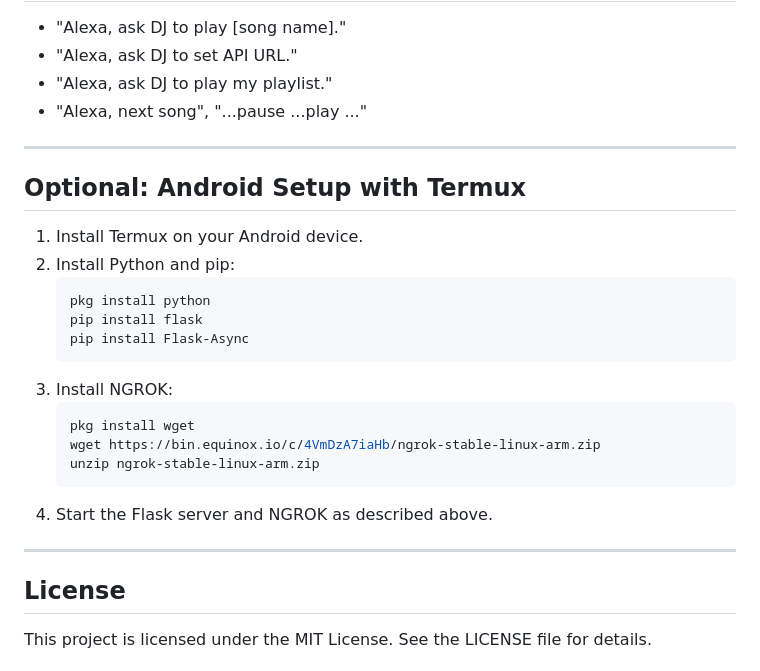
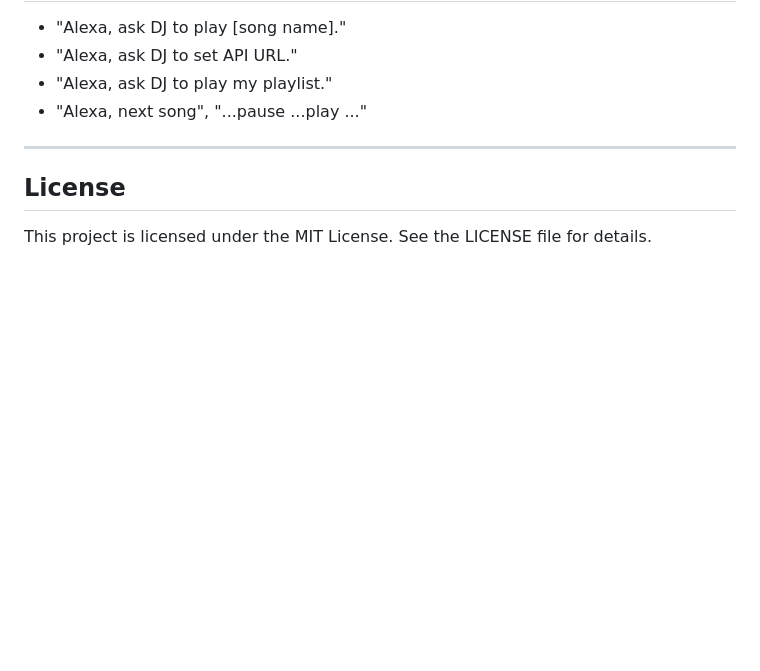
Before and after one commit to itsjnz007/YouTube-Music-Alexa, a Markdown page: README.md, the part around the change. Rendered like a GitHub page; blank space fills up the shorter version.

````diff
--- a/README.md
+++ b/README.md
@@ -92,25 +92,6 @@ Follow the AWS Lambda setup guide here: [AWS Lambda Setup](https://docs.aws.amaz
 
 ---
 
-## Optional: Android Setup with Termux
-
-1. Install Termux on your Android device.
-2. Install Python and pip:
-   ```bash
-   pkg install python
-   pip install flask
-   pip install Flask-Async
-   ```
-3. Install NGROK:
-   ```bash
-   pkg install wget
-   wget https://bin.equinox.io/c/4VmDzA7iaHb/ngrok-stable-linux-arm.zip
-   unzip ngrok-stable-linux-arm.zip
-   ```
-4. Start the Flask server and NGROK as described above.
-
----
-
 ## License
 
 This project is licensed under the MIT License. See the LICENSE file for details.
````
